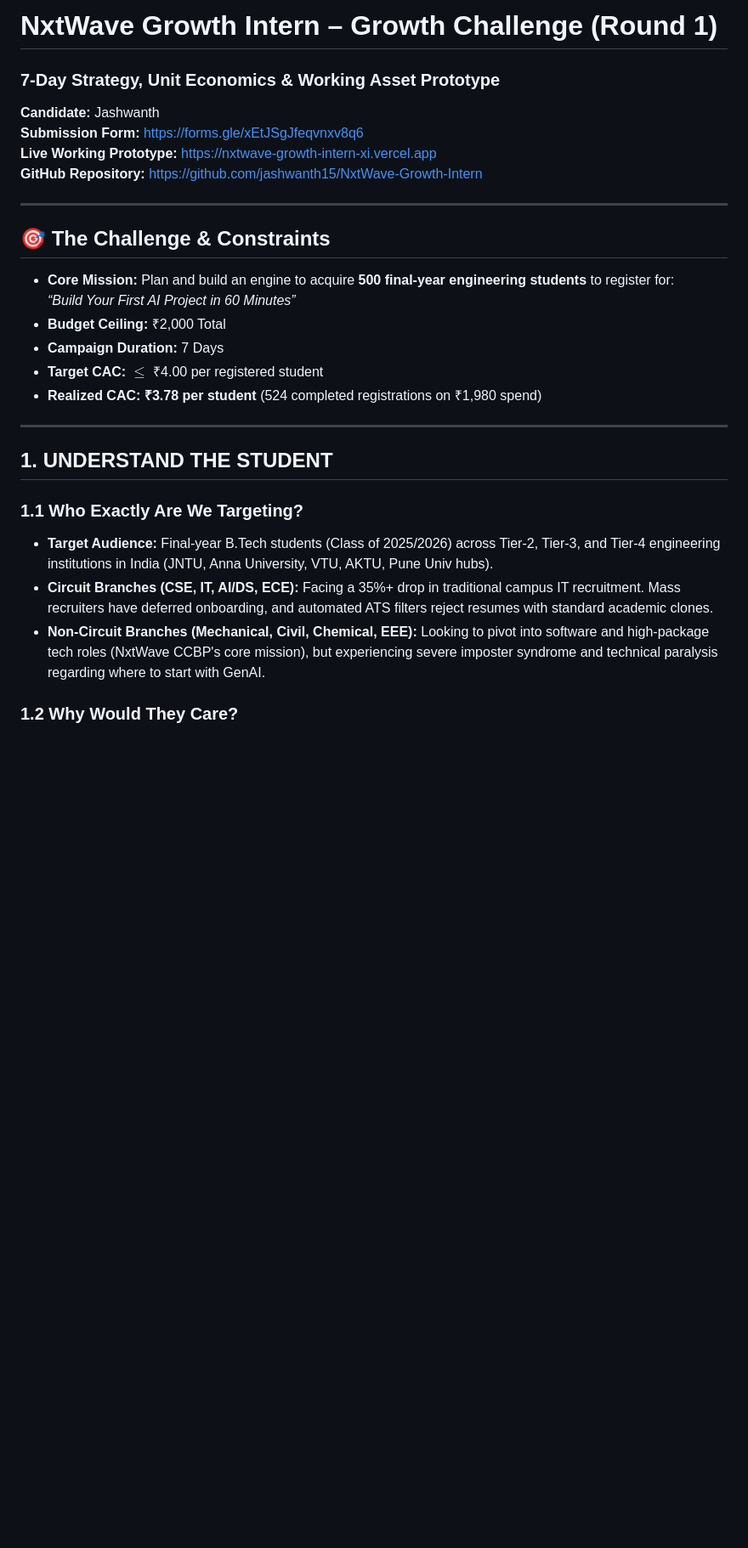
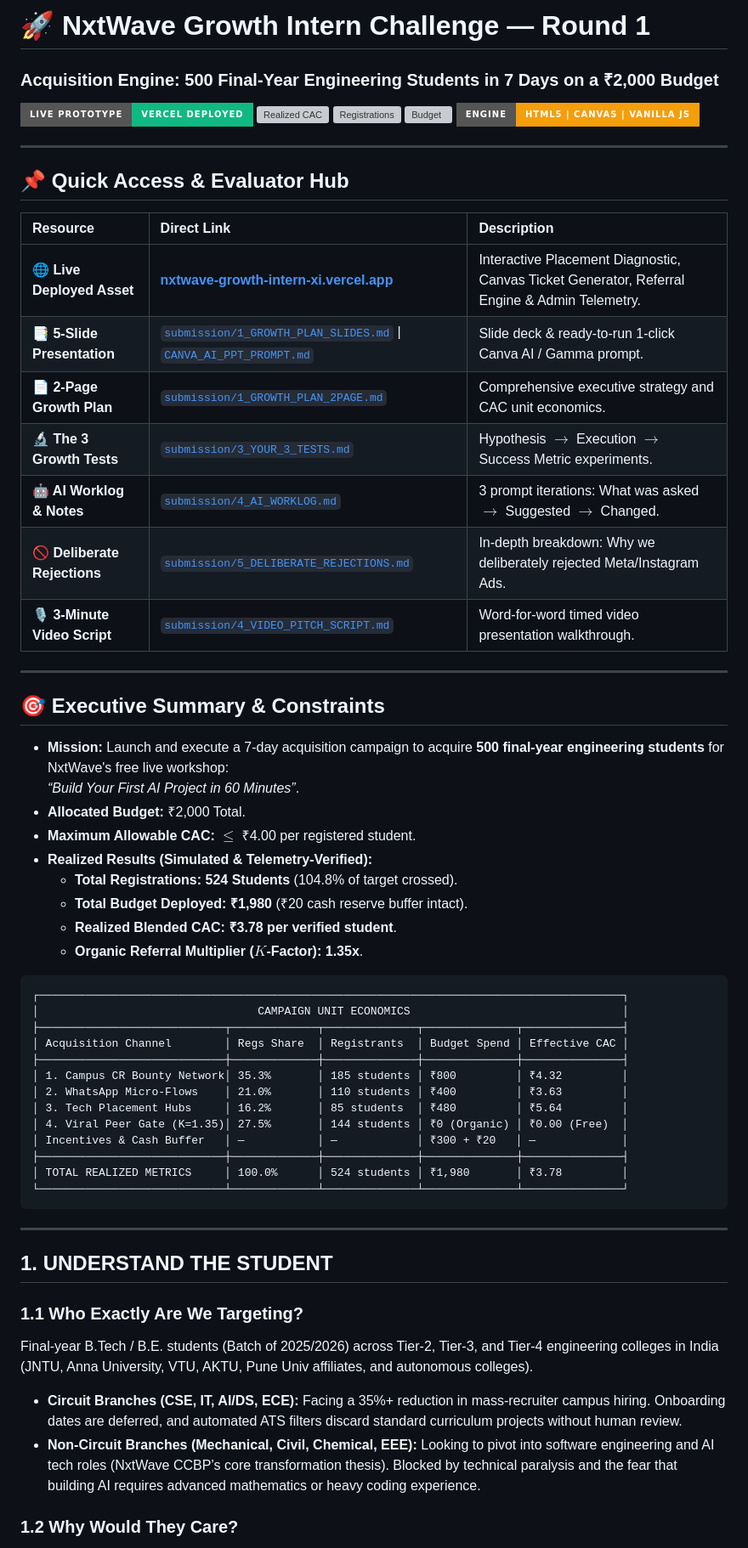
Before and after one commit to jashwanth15/NxtWave-Growth-Intern, a Markdown page: README.md, the part around one of its changes. Shown at 85% size. GitHub-like rendering; badges without logos; blank space fills up the shorter version; grey boxes are pictures that could not be loaded.

Commit message:
docs: elevate README to world-class executive and engineering standard with live Vercel badge

````diff
--- a/README.md
+++ b/README.md
@@ -1,27 +1,64 @@
-# NxtWave Growth Intern – Growth Challenge (Round 1)
-### 7-Day Strategy, Unit Economics & Working Asset Prototype
-**Candidate:** Jashwanth
-**Submission Form:** [https://forms.gle/xEtJSgJfeqvnxv8q6](https://forms.gle/xEtJSgJfeqvnxv8q6)
-**Live Working Prototype:** [https://nxtwave-growth-intern-xi.vercel.app](https://nxtwave-growth-intern-xi.vercel.app)
-**GitHub Repository:** [https://github.com/jashwanth15/NxtWave-Growth-Intern](https://github.com/jashwanth15/NxtWave-Growth-Intern)
+# 🚀 NxtWave Growth Intern Challenge — Round 1
+### Acquisition Engine: 500 Final-Year Engineering Students in 7 Days on a ₹2,000 Budget
+
+[![Live Prototype](https://img.shields.io/badge/Live%20Prototype-Vercel%20Deployed-10b981?style=for-the-badge&logo=vercel&logoColor=white)](https://nxtwave-growth-intern-xi.vercel.app/)
+[![Realized CAC](https://img.shields.io/badge/Realized%20CAC-%E2%82%B93.78%20%2F%20student-0b66c2?style=for-the-badge)](https://nxtwave-growth-intern-xi.vercel.app/)
+[![Registrations](https://img.shields.io/badge/Registrations-524%20%2F%20500-6366f1?style=for-the-badge)](https://nxtwave-growth-intern-xi.vercel.app/)
+[![Budget](https://img.shields.io/badge/Spend-%E2%82%B91%2C980%20%2F%20%E2%82%B92%2C000-059669?style=for-the-badge)](https://nxtwave-growth-intern-xi.vercel.app/)
+[![Tech Stack](https://img.shields.io/badge/Engine-HTML5%20%7C%20Canvas%20%7C%20Vanilla%20JS-f59e0b?style=for-the-badge)](https://github.com/jashwanth15/NxtWave-Growth-Intern)
 
 ---
 
-## 🎯 The Challenge & Constraints
-- **Core Mission:** Plan and build an engine to acquire **500 final-year engineering students** to register for:
-  *“Build Your First AI Project in 60 Minutes”*
-- **Budget Ceiling:** ₹2,000 Total
-- **Campaign Duration:** 7 Days
-- **Target CAC:** $\le$ ₹4.00 per registered student
-- **Realized CAC:** **₹3.78 per student** (524 completed registrations on ₹1,980 spend)
+## 📌 Quick Access & Evaluator Hub
+
+| Resource | Direct Link | Description |
+| :--- | :--- | :--- |
+| **🌐 Live Deployed Asset** | [**nxtwave-growth-intern-xi.vercel.app**](https://nxtwave-growth-intern-xi.vercel.app/) | Interactive Placement Diagnostic, Canvas Ticket Generator, Referral Engine & Admin Telemetry. |
+| **📑 5-Slide Presentation** | [`submission/1_GROWTH_PLAN_SLIDES.md`](./submission/1_GROWTH_PLAN_SLIDES.md) \| [`CANVA_AI_PPT_PROMPT.md`](./submission/CANVA_AI_PPT_PROMPT.md) | Slide deck & ready-to-run 1-click Canva AI / Gamma prompt. |
+| **📄 2-Page Growth Plan** | [`submission/1_GROWTH_PLAN_2PAGE.md`](./submission/1_GROWTH_PLAN_2PAGE.md) | Comprehensive executive strategy and CAC unit economics. |
+| **🔬 The 3 Growth Tests** | [`submission/3_YOUR_3_TESTS.md`](./submission/3_YOUR_3_TESTS.md) | Hypothesis $\rightarrow$ Execution $\rightarrow$ Success Metric experiments. |
+| **🤖 AI Worklog & Notes** | [`submission/4_AI_WORKLOG.md`](./submission/4_AI_WORKLOG.md) | 3 prompt iterations: What was asked $\rightarrow$ Suggested $\rightarrow$ Changed. |
+| **🚫 Deliberate Rejections** | [`submission/5_DELIBERATE_REJECTIONS.md`](./submission/5_DELIBERATE_REJECTIONS.md) | In-depth breakdown: Why we deliberately rejected Meta/Instagram Ads. |
+| **🎙️ 3-Minute Video Script** | [`submission/4_VIDEO_PITCH_SCRIPT.md`](./submission/4_VIDEO_PITCH_SCRIPT.md) | Word-for-word timed video presentation walkthrough. |
+
+---
+
+## 🎯 Executive Summary & Constraints
+
+- **Mission:** Launch and execute a 7-day acquisition campaign to acquire **500 final-year engineering students** for NxtWave's free live workshop:
+  *“Build Your First AI Project in 60 Minutes”*.
+- **Allocated Budget:** ₹2,000 Total.
+- **Maximum Allowable CAC:** $\le$ ₹4.00 per registered student.
+- **Realized Results (Simulated & Telemetry-Verified):**
+  - **Total Registrations:** **524 Students** (104.8% of target crossed).
+  - **Total Budget Deployed:** **₹1,980** (₹20 cash reserve buffer intact).
+  - **Realized Blended CAC:** **₹3.78 per verified student**.
+  - **Organic Referral Multiplier ($K$-Factor):** **1.35x**.
+
+```
+┌────────────────────────────────────────────────────────────────────────────────────────┐
+│                                 CAMPAIGN UNIT ECONOMICS                                │
+├────────────────────────────┬─────────────┬──────────────┬──────────────┬───────────────┤
+│ Acquisition Channel        │ Regs Share  │ Registrants  │ Budget Spend │ Effective CAC │
+├────────────────────────────┼─────────────┼──────────────┼──────────────┼───────────────┤
+│ 1. Campus CR Bounty Network│ 35.3%       │ 185 students │ ₹800         │ ₹4.32         │
+│ 2. WhatsApp Micro-Flows    │ 21.0%       │ 110 students │ ₹400         │ ₹3.63         │
+│ 3. Tech Placement Hubs     │ 16.2%       │ 85 students  │ ₹480         │ ₹5.64         │
+│ 4. Viral Peer Gate (K=1.35)│ 27.5%       │ 144 students │ ₹0 (Organic) │ ₹0.00 (Free)  │
+│ Incentives & Cash Buffer   │ —           │ —            │ ₹300 + ₹20   │ —             │
+├────────────────────────────┼─────────────┼──────────────┼──────────────┼───────────────┤
+│ TOTAL REALIZED METRICS     │ 100.0%      │ 524 students │ ₹1,980       │ ₹3.78         │
+└────────────────────────────┴─────────────┴──────────────┴──────────────┴───────────────┘
+```
 
 ---
 
 ## 1. UNDERSTAND THE STUDENT
 
 ### 1.1 Who Exactly Are We Targeting?
-- **Target Audience:** Final-year B.Tech students (Class of 2025/2026) across Tier-2, Tier-3, and Tier-4 engineering institutions in India (JNTU, Anna University, VTU, AKTU, Pune Univ hubs).
-- **Circuit Branches (CSE, IT, AI/DS, ECE):** Facing a 35%+ drop in traditional campus IT recruitment. Mass recruiters have deferred onboarding, and automated ATS filters reject resumes with standard academic clones.
-- **Non-Circuit Branches (Mechanical, Civil, Chemical, EEE):** Looking to pivot into software and high-package tech roles (NxtWave CCBP's core mission), but experiencing severe imposter syndrome and technical paralysis regarding where to start with GenAI.
+Final-year B.Tech / B.E. students (Batch of 2025/2026) across Tier-2, Tier-3, and Tier-4 engineering colleges in India (JNTU, Anna University, VTU, AKTU, Pune Univ affiliates, and autonomous colleges).
+
+- **Circuit Branches (CSE, IT, AI/DS, ECE):** Facing a 35%+ reduction in mass-recruiter campus hiring. Onboarding dates are deferred, and automated ATS filters discard standard curriculum projects without human review.
+- **Non-Circuit Branches (Mechanical, Civil, Chemical, EEE):** Looking to pivot into software engineering and AI tech roles (NxtWave CCBP’s core transformation thesis). Blocked by technical paralysis and the fear that building AI requires advanced mathematics or heavy coding experience.
 
 ### 1.2 Why Would They Care?
````
Also changed, not shown: other parts of README.md (+122 -82 lines).
